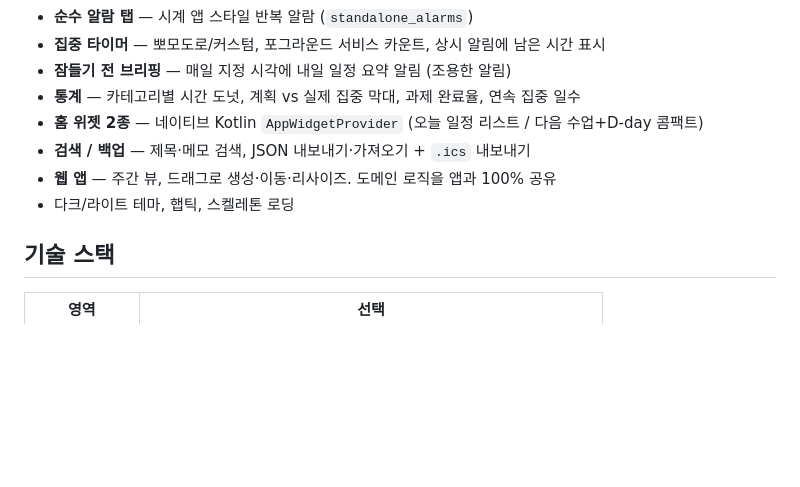
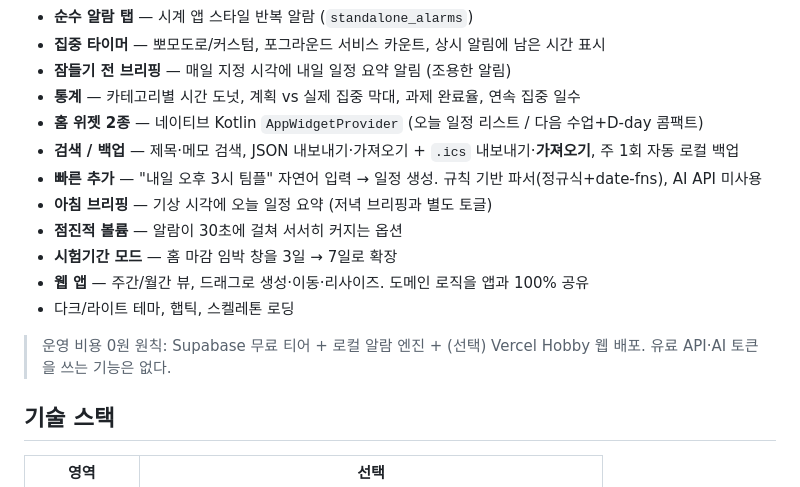
Before and after one commit to choijunhuk/chrona, a Markdown page: README.md, the part around the change. GitHub-like rendering; blank space fills up the shorter version.

Commit message:
docs: stage-11 architecture notes + README feature updates
Co-Authored-By: Claude Fable 5 <noreply@anthropic.com>
Claude-Session: https://claude.ai/code/session_01Qvy3qfrkicwuo1PFFgJHmP

```diff
--- a/README.md
+++ b/README.md
@@ -24,9 +24,16 @@
 - **잠들기 전 브리핑** — 매일 지정 시각에 내일 일정 요약 알림 (조용한 알림)
 - **통계** — 카테고리별 시간 도넛, 계획 vs 실제 집중 막대, 과제 완료율, 연속 집중 일수
 - **홈 위젯 2종** — 네이티브 Kotlin `AppWidgetProvider` (오늘 일정 리스트 / 다음 수업+D-day 콤팩트)
-- **검색 / 백업** — 제목·메모 검색, JSON 내보내기·가져오기 + `.ics` 내보내기
-- **웹 앱** — 주간 뷰, 드래그로 생성·이동·리사이즈. 도메인 로직을 앱과 100% 공유
+- **검색 / 백업** — 제목·메모 검색, JSON 내보내기·가져오기 + `.ics` 내보내기·**가져오기**, 주 1회 자동 로컬 백업
+- **빠른 추가** — "내일 오후 3시 팀플" 자연어 입력 → 일정 생성. 규칙 기반 파서(정규식+date-fns), AI API 미사용
+- **아침 브리핑** — 기상 시각에 오늘 일정 요약 (저녁 브리핑과 별도 토글)
+- **점진적 볼륨** — 알람이 30초에 걸쳐 서서히 커지는 옵션
+- **시험기간 모드** — 홈 마감 임박 창을 3일 → 7일로 확장
+- **웹 앱** — 주간/월간 뷰, 드래그로 생성·이동·리사이즈. 도메인 로직을 앱과 100% 공유
 - 다크/라이트 테마, 햅틱, 스켈레톤 로딩
+
+> 운영 비용 0원 원칙: Supabase 무료 티어 + 로컬 알람 엔진 + (선택) Vercel Hobby 웹 배포.
+> 유료 API·AI 토큰을 쓰는 기능은 없다.
 
 ## 기술 스택
 
```
Also changed, not shown: docs/ARCHITECTURE.md (+14 -0 lines).
